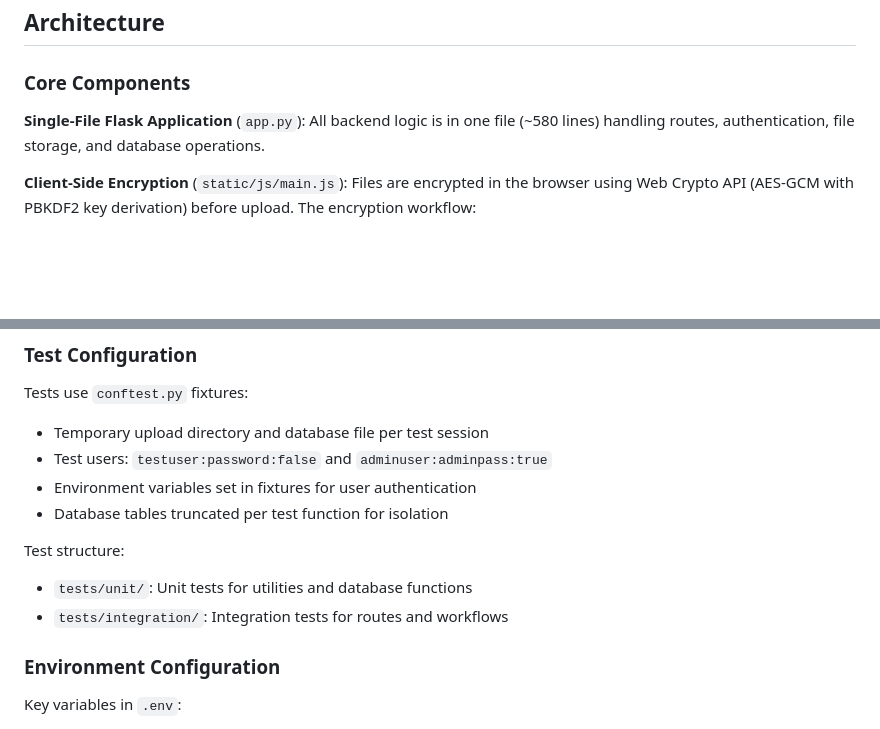
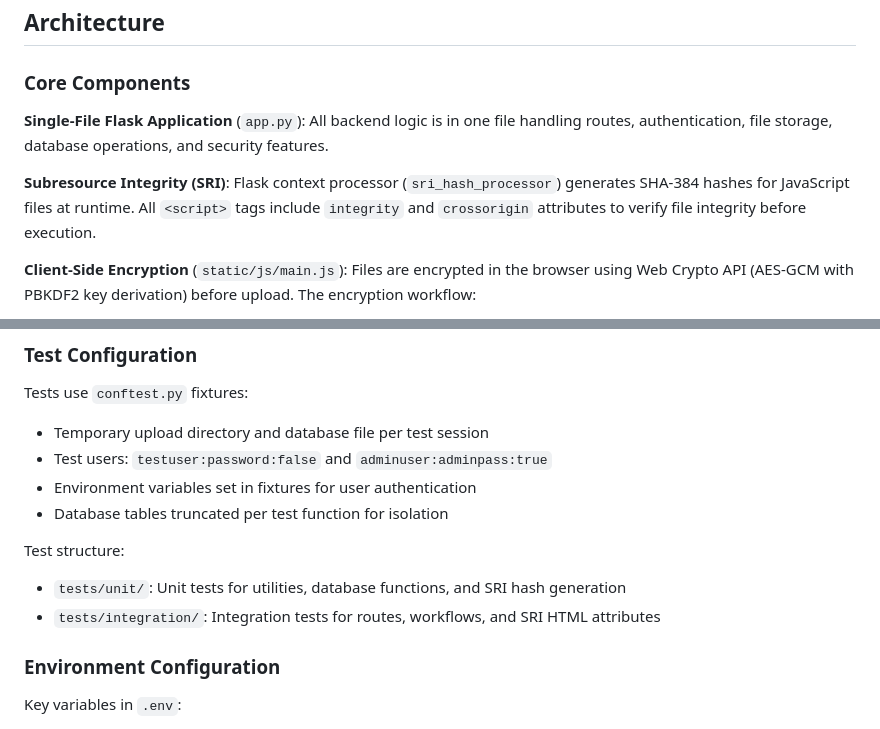
Before and after one commit to luprzybyl/buzzdrop, a Markdown page: CLAUDE.md, 2 parts joined by grey strips. Drawn GitHub-style; blank space fills up the shorter version.

```diff
--- a/CLAUDE.md
+++ b/CLAUDE.md
@@ -41,7 +41,9 @@ pytest tests/unit/test_db.py::test_function_name -v
 
 ### Core Components
 
-**Single-File Flask Application** (`app.py`): All backend logic is in one file (~580 lines) handling routes, authentication, file storage, and database operations.
+**Single-File Flask Application** (`app.py`): All backend logic is in one file handling routes, authentication, file storage, database operations, and security features.
+
+**Subresource Integrity (SRI)**: Flask context processor (`sri_hash_processor`) generates SHA-384 hashes for JavaScript files at runtime. All `<script>` tags include `integrity` and `crossorigin` attributes to verify file integrity before execution.
 
 **Client-Side Encryption** (`static/js/main.js`): Files are encrypted in the browser using Web Crypto API (AES-GCM with PBKDF2 key derivation) before upload. The encryption workflow:
 1. Derives key from password using PBKDF2 (100k iterations)
@@ -115,8 +117,8 @@ Tests use `conftest.py` fixtures:
 - Database tables truncated per test function for isolation
 
 Test structure:
-- `tests/unit/`: Unit tests for utilities and database functions
-- `tests/integration/`: Integration tests for routes and workflows
+- `tests/unit/`: Unit tests for utilities, database functions, and SRI hash generation
+- `tests/integration/`: Integration tests for routes, workflows, and SRI HTML attributes
 
 ### Environment Configuration
 
```
Also changed, not shown: README.md (+8 -3 lines).
